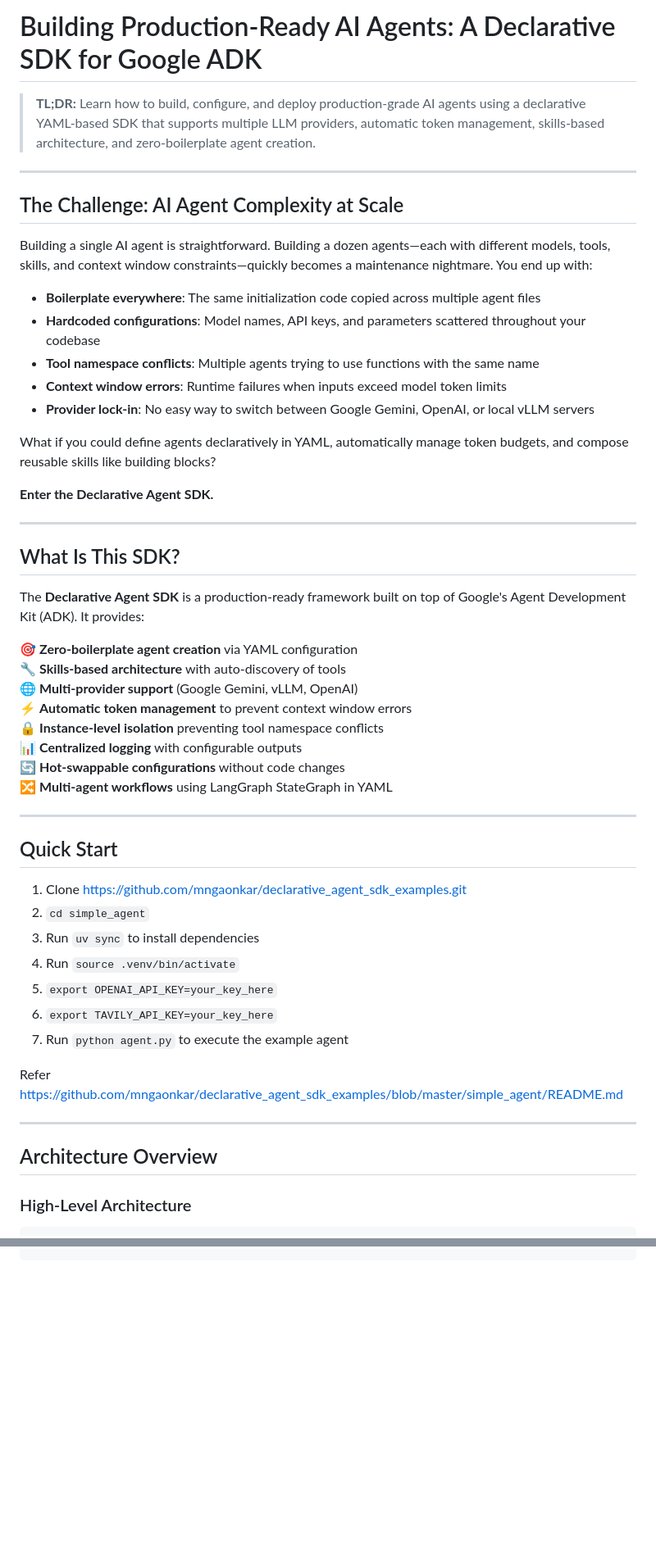
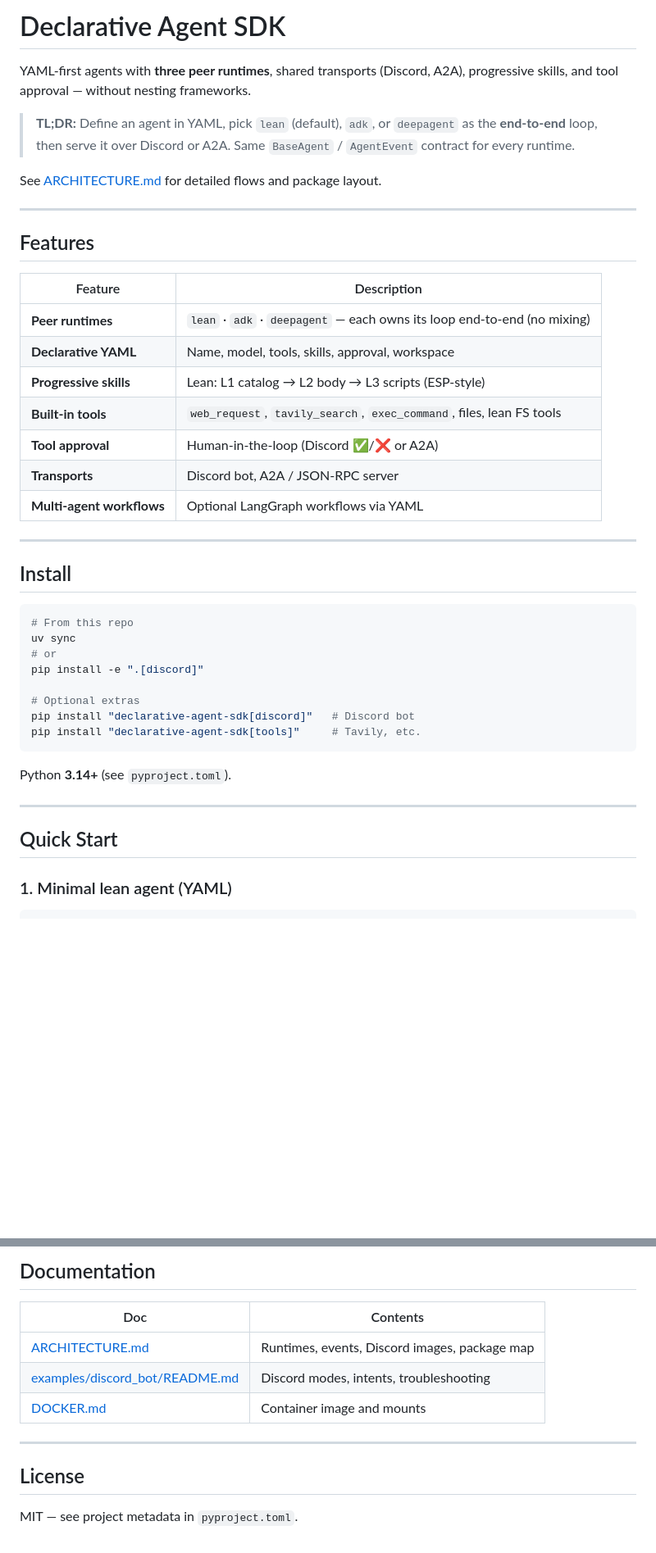
Before and after one commit to mngaonkar/declarative_agent_sdk, a Markdown page: README.md, 2 parts joined by grey strips. Shown at 82% size. GitHub-like rendering; blank space fills up the shorter version.

Commit message:
documentation updated

````diff
--- a/README.md
+++ b/README.md
@@ -1,53 +1,45 @@
-# Building Production-Ready AI Agents: A Declarative SDK for Google ADK
+# Declarative Agent SDK
 
-> **TL;DR:** Learn how to build, configure, and deploy production-grade AI agents using a declarative YAML-based SDK that supports multiple LLM providers, automatic token management, skills-based architecture, and zero-boilerplate agent creation.
+YAML-first agents with **three peer runtimes**, shared transports (Discord, A2A), progressive skills, and tool approval — without nesting frameworks.
+
+> **TL;DR:** Define an agent in YAML, pick `lean` (default), `adk`, or `deepagent` as the **end-to-end** loop, then serve it over Discord or A2A. Same `BaseAgent` / `AgentEvent` contract for every runtime.
+
+See [ARCHITECTURE.md](ARCHITECTURE.md) for detailed flows and package layout.
 
 ---
 
-## The Challenge: AI Agent Complexity at Scale
+## Features
 
-Building a single AI agent is straightforward. Building a dozen agents—each with different models, tools, skills, and context window constraints—quickly becomes a maintenance nightmare. You end up with:
-
-- **Boilerplate everywhere**: The same initialization code copied across multiple agent files
-- **Hardcoded configurations**: Model names, API keys, and parameters scattered throughout your codebase
-- **Tool namespace conflicts**: Multiple agents trying to use functions with the same name
-- **Context window errors**: Runtime failures when inputs exceed model token limits
-- **Provider lock-in**: No easy way to switch between Google Gemini, OpenAI, or local vLLM servers
-
-What if you could define agents declaratively in YAML, automatically manage token budgets, and compose reusable skills like building blocks?
-
-**Enter the Declarative Agent SDK.**
+| Feature | Description |
+|---------|-------------|
+| **Peer runtimes** | `lean` · `adk` · `deepagent` — each owns its loop end-to-end (no mixing) |
+| **Declarative YAML** | Name, model, tools, skills, approval, workspace |
+| **Progressive skills** | Lean: L1 catalog → L2 body → L3 scripts (ESP-style) |
+| **Built-in tools** | `web_request`, `tavily_search`, `exec_command`, files, lean FS tools |
+| **Tool approval** | Human-in-the-loop (Discord ✅/❌ or A2A) |
+| **Transports** | Discord bot, A2A / JSON-RPC server |
+| **Multi-agent workflows** | Optional LangGraph workflows via YAML |
 
 ---
 
-## What Is This SDK?
+## Install
 
-The **Declarative Agent SDK** is a production-ready framework built on top of Google's Agent Development Kit (ADK). It provides:
+```bash
+# From this repo
+uv sync
+# or
+pip install -e ".[discord]"
 
-🎯 **Zero-boilerplate agent creation** via YAML configuration
-🔧 **Skills-based architecture** with auto-discovery of tools
-🌐 **Multi-provider support** (Google Gemini, vLLM, OpenAI)
-⚡ **Automatic token management** to prevent context window errors
-🔒 **Instance-level isolation** preventing tool namespace conflicts
-📊 **Centralized logging** with configurable outputs
-🔄 **Hot-swappable configurations** without code changes
-🔀 **Multi-agent workflows** using LangGraph StateGraph in YAML
+# Optional extras
+pip install "declarative-agent-sdk[discord]"   # Discord bot
+pip install "declarative-agent-sdk[tools]"     # Tavily, etc.
+```
 
----
-## Quick Start
-1. Clone https://github.com/mngaonkar/declarative_agent_sdk_examples.git
-2. `cd simple_agent`
-3. Run `uv sync` to install dependencies
-4. Run `source .venv/bin/activate`
-5. `export OPENAI_API_KEY=your_key_here`
-6. `export TAVILY_API_KEY=your_key_here`
-7. Run `python agent.py` to execute the example agent
-
-Refer https://github.com/mngaonkar/declarative_agent_sdk_examples/blob/master/simple_agent/README.md
+Python **3.14+** (see `pyproject.toml`).
 
 ---
 
-## Architecture Overview
+## Quick Start
 
-### High-Level Architecture
+### 1. Minimal lean agent (YAML)
 
@@ -331,0 +378,13 @@ server.run()
+## Documentation
+
+| Doc | Contents |
+|-----|----------|
+| [ARCHITECTURE.md](ARCHITECTURE.md) | Runtimes, events, Discord images, package map |
+| [examples/discord_bot/README.md](examples/discord_bot/README.md) | Discord modes, intents, troubleshooting |
+| [DOCKER.md](DOCKER.md) | Container image and mounts |
+
+---
+
+## License
+
+MIT — see project metadata in `pyproject.toml`.
````
Also changed, not shown: other parts of README.md (+307 -253 lines).
